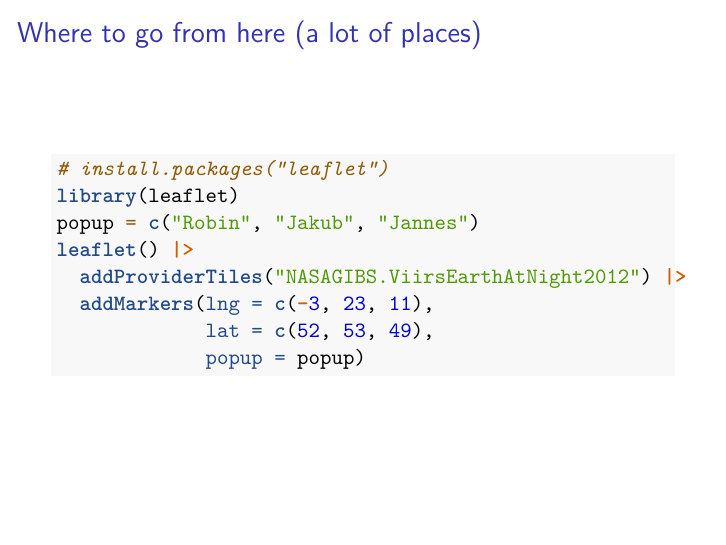
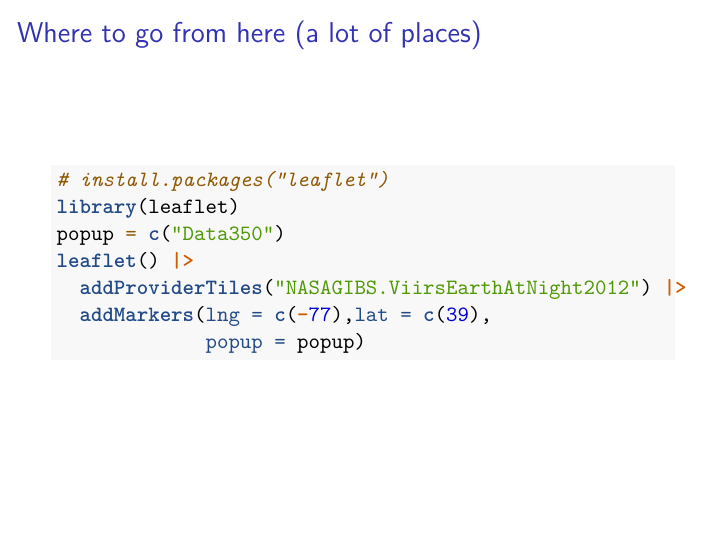
Before and after one commit to jfsmath/dataviz, an R Markdown document (Lecture Notes/topic_2_geospatial.Rmd): page 48 of 48. Rendered offline with R 4.5, knitr and Pandoc, then LaTeX, with nearby package versions; code that draws random numbers runs with fixed seeds of ours.

Commit message:
Update topic_2_geospatial.Rmd

````diff
--- a/Lecture Notes/topic_2_geospatial.Rmd
+++ b/Lecture Notes/topic_2_geospatial.Rmd
@@ -595,10 +595,9 @@ ggplot(md_counties,
 ```{r, eval = F}
 # install.packages("leaflet")
 library(leaflet)
-popup = c("Robin", "Jakub", "Jannes")
+popup = c("Data350")
 leaflet() |>
   addProviderTiles("NASAGIBS.ViirsEarthAtNight2012") |>
-  addMarkers(lng = c(-3, 23, 11),
-             lat = c(52, 53, 49),
+  addMarkers(lng = c(-77),lat = c(39),
              popup = popup)
 ```
````
